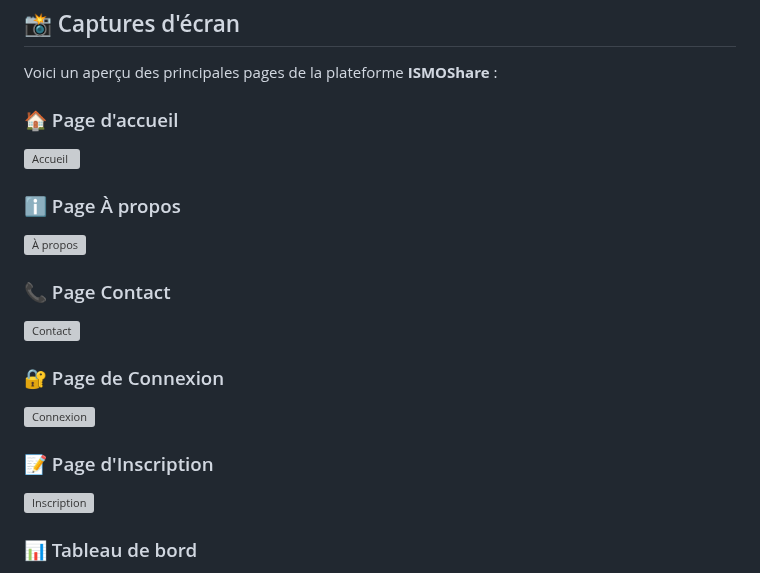
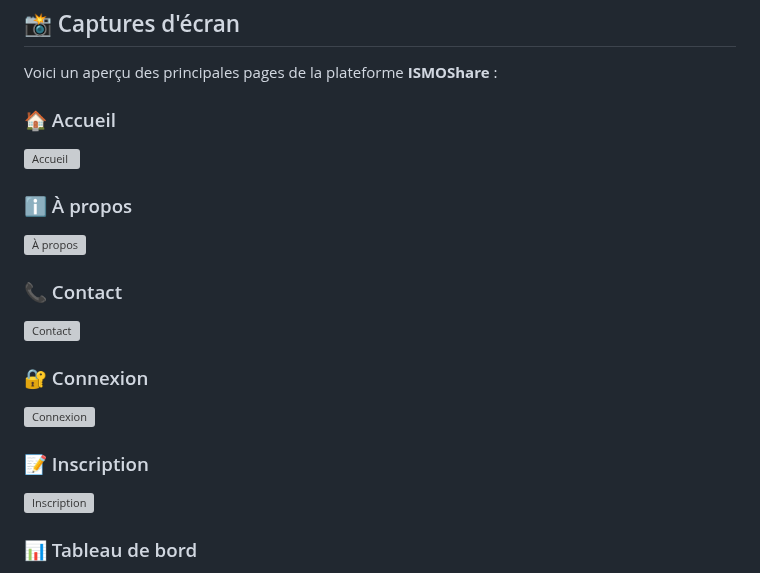
Before and after one commit to med6ba/ISMOShare, a Markdown page: README.md, the part around the change. Rendered like a GitHub page; grey boxes are pictures that could not be loaded.

```diff
--- a/README.md
+++ b/README.md
@@ -131,19 +131,19 @@ ISMOShare/
 
 Voici un aperçu des principales pages de la plateforme **ISMOShare** :
 
-### 🏠 Page d'accueil
+### 🏠 Accueil
 ![Accueil](assets/images/screenshot-accueil.png)
 
-### ℹ️ Page À propos
+### ℹ️ À propos
 ![À propos](assets/images/screenshot-apropos.png)
 
-### 📞 Page Contact
+### 📞 Contact
 ![Contact](assets/images/screenshot-contact.png)
 
-### 🔐 Page de Connexion
+### 🔐 Connexion
 ![Connexion](assets/images/screenshot-connexion.png)
 
-### 📝 Page d'Inscription
+### 📝 Inscription
 ![Inscription](assets/images/screenshot-inscription.png)
 
 ### 📊 Tableau de bord
```
